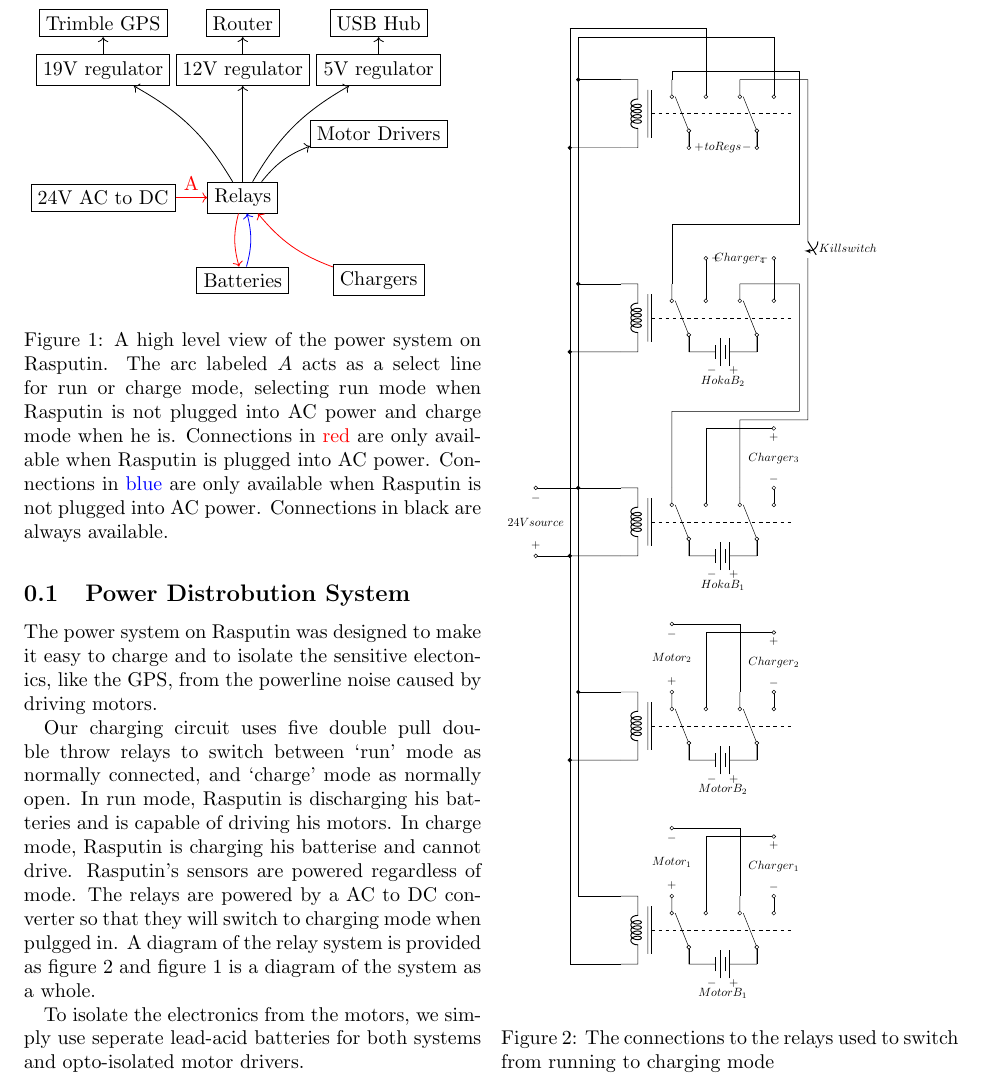
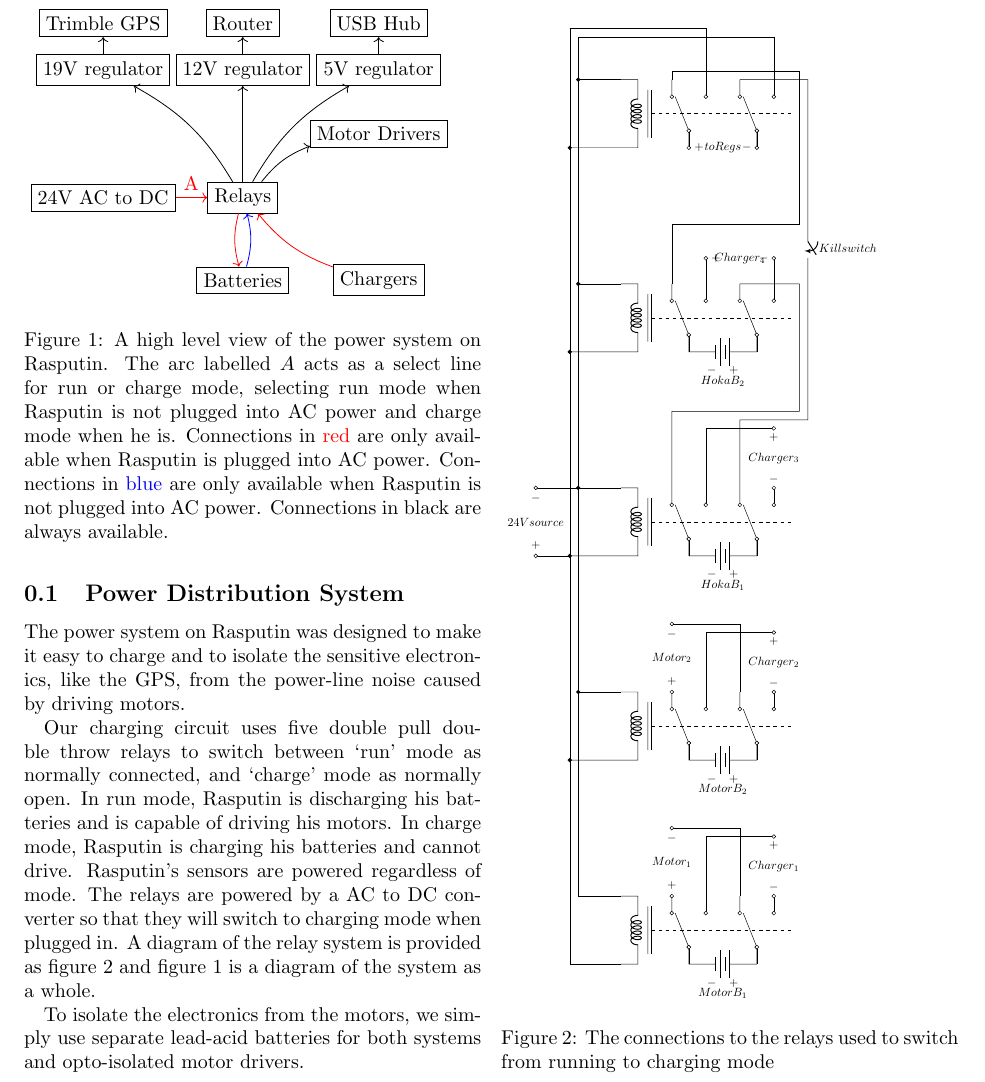
Before and after one commit to ut-ras/electric-design, a LaTeX document (power-system-section.tex): part of the page, cut so that both start at the same text. Compiled offline with pdfLaTeX.

Commit message:
fixed spelling

```diff
--- a/power-system-section.tex
+++ b/power-system-section.tex
@@ -1,25 +1,25 @@
 \documentclass[master.tex]{subfiles}
 \begin{document}
 \begin{figure}
-  \subfile{power-distrobution-diagram}
+  \subfile{power-distribution-diagram}
   \caption{A high level view of the power system on Rasputin.
-    The arc labeled $A$ acts as a select line for run or charge mode, selecting run mode when Rasputin is not plugged into AC power and charge mode when he is.
+    The arc labelled $A$ acts as a select line for run or charge mode, selecting run mode when Rasputin is not plugged into AC power and charge mode when he is.
     Connections in {\color{red} red} are only available when Rasputin is plugged into AC power.
     Connections in {\color{blue} blue} are only available when Rasputin is not plugged into AC power.
     Connections in black are always available.}
   \label{power-distrobution-diagram}
 \end{figure}
-\subsection{Power Distrobution System}
-The power system on Rasputin was designed to make it easy to charge and to isolate the sensitive electonics, like the GPS, from the powerline noise caused by driving motors.
+\subsection{Power Distribution System}
+The power system on Rasputin was designed to make it easy to charge and to isolate the sensitive electronics, like the GPS, from the power-line noise caused by driving motors.
 
 Our charging circuit uses five double pull double throw relays to switch between `run' mode as normally connected, and `charge' mode as normally open.
 In run mode, Rasputin is discharging his batteries and is capable of driving his motors.
-In charge mode, Rasputin is charging his batterise and cannot drive.
+In charge mode, Rasputin is charging his batteries and cannot drive.
 Rasputin's sensors are powered regardless of mode.
-The relays are powered by a AC to DC converter so that they will switch to charging mode when pulgged in.
+The relays are powered by a AC to DC converter so that they will switch to charging mode when plugged in.
 A diagram of the relay system is provided as figure \ref{relay-diagram} and figure \ref{power-distrobution-diagram} is a diagram of the system as a whole.
 
-To isolate the electronics from the motors, we simply use seperate lead-acid batteries for both systems and opto-isolated motor drivers.
+To isolate the electronics from the motors, we simply use separate lead-acid batteries for both systems and opto-isolated motor drivers.
 \begin{figure}
   \subfile{relay-diagram}
   \caption{The connections to the relays used to switch from running to charging mode}
```
Also changed, not shown: power-distribution-diagram.tex (renamed from power-distrobution-diagram.tex).
